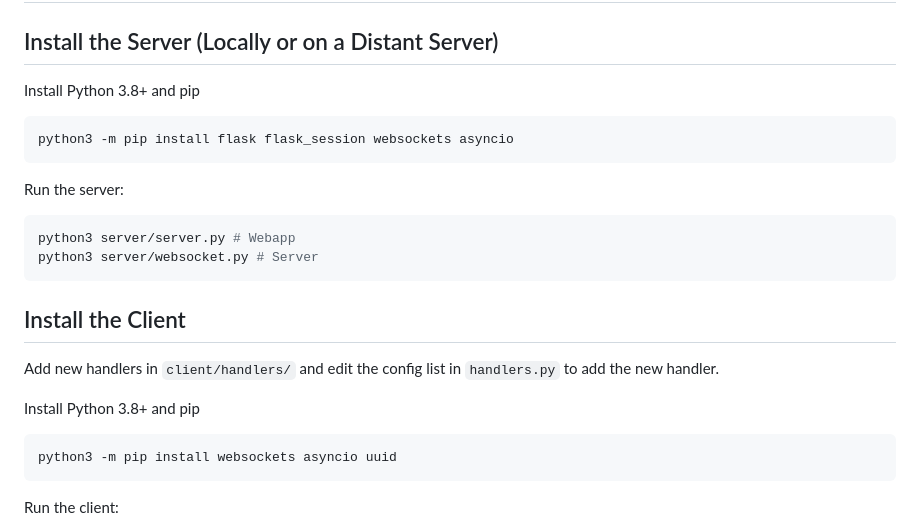
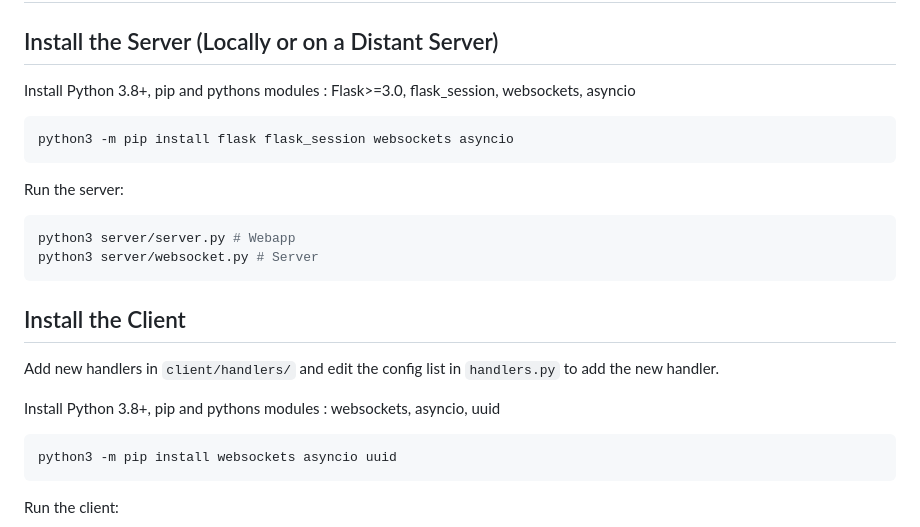
Before and after one commit to TonyChouteau/OpenWebDeck, a Markdown page: README.md, the part around the change. GitHub-like rendering.

````diff
--- a/README.md
+++ b/README.md
@@ -39,7 +39,7 @@ The execution of the handler modifies the value on the client with the value sen
 
 ## Install the Server (Locally or on a Distant Server)
 
-Install Python 3.8+ and pip
+Install Python 3.8+, pip and pythons modules : Flask>=3.0, flask_session, websockets, asyncio
 ```bash
 python3 -m pip install flask flask_session websockets asyncio
 ```
@@ -53,7 +53,7 @@ python3 server/websocket.py # Server
 
 Add new handlers in `client/handlers/` and edit the config list in `handlers.py` to add the new handler.
 
-Install Python 3.8+ and pip
+Install Python 3.8+, pip and pythons modules : websockets, asyncio, uuid
 ```bash
 python3 -m pip install websockets asyncio uuid
 ```
````
